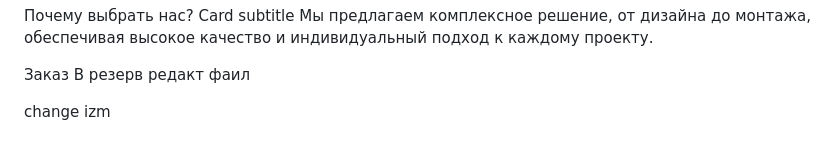
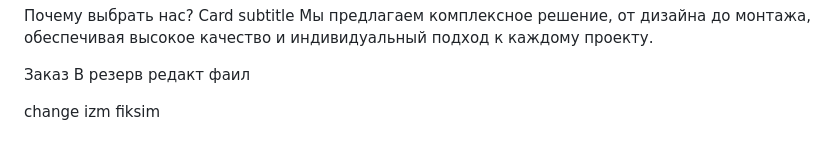
Before and after one commit to EvanBaibakov/gulpv3, a Markdown page: seo.md, the part around the change. Drawn GitHub-style.

Commit message:
fiksifure

```diff
--- a/seo.md
+++ b/seo.md
@@ -125,4 +125,4 @@ Card subtitle
 
 Заказ В резерв редакт фаил
 
-change izm
+change izm fiksim
```
